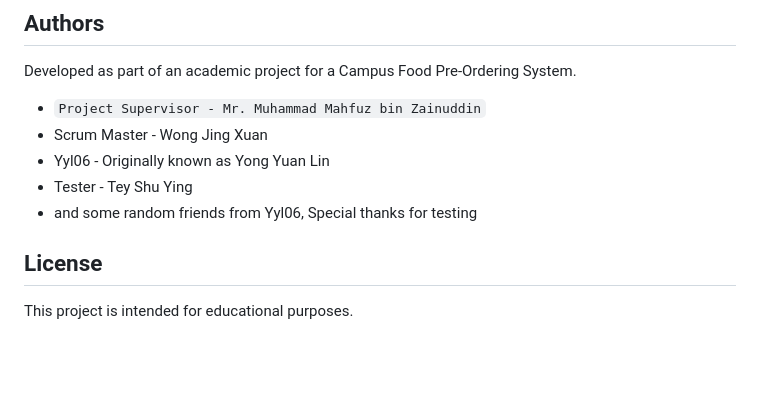
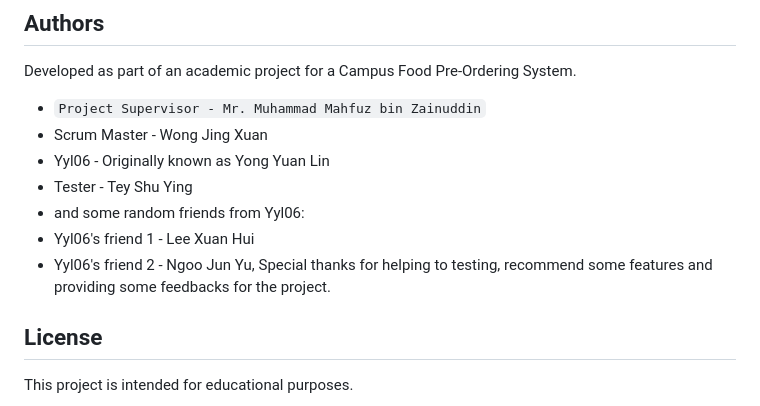
Before and after one commit to Yyl06/some-coding, a Markdown page: README.md, the part around the change. GitHub-like rendering; blank space fills up the shorter version.

```diff
--- a/README.md
+++ b/README.md
@@ -294,7 +294,9 @@ Developed as part of an academic project for a Campus Food Pre-Ordering System.
 * Scrum Master - Wong Jing Xuan
 * Yyl06 - Originally known as Yong Yuan Lin
 * Tester - Tey Shu Ying
-* and some random friends from Yyl06, Special thanks for testing
+* and some random friends from Yyl06:
+* Yyl06's friend 1 - Lee Xuan Hui
+* Yyl06's friend 2 - Ngoo Jun Yu, Special thanks for helping to testing, recommend some features and providing some feedbacks for the project.
 
 ## License
 
```
